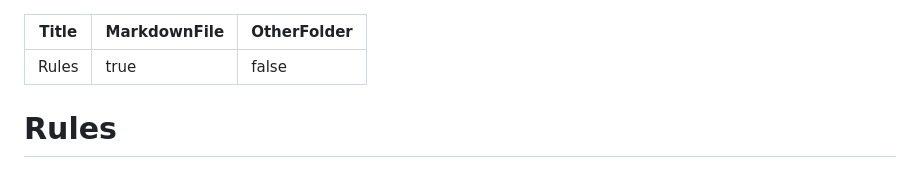
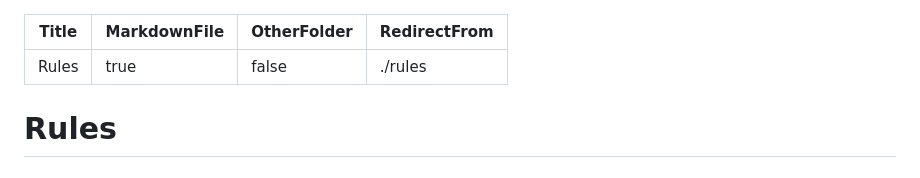
Before and after one commit to VanillaPlusNet/website, a Markdown page: input/server-info/rules.md, the part around the change. Drawn GitHub-style.

Commit message:
Redirect /rules to new path

```diff
--- a/input/server-info/rules.md
+++ b/input/server-info/rules.md
@@ -2,6 +2,7 @@
 Title: "Rules"
 MarkdownFile: true
 OtherFolder: false
+RedirectFrom: ./rules
 ---
 # Rules
 
```
